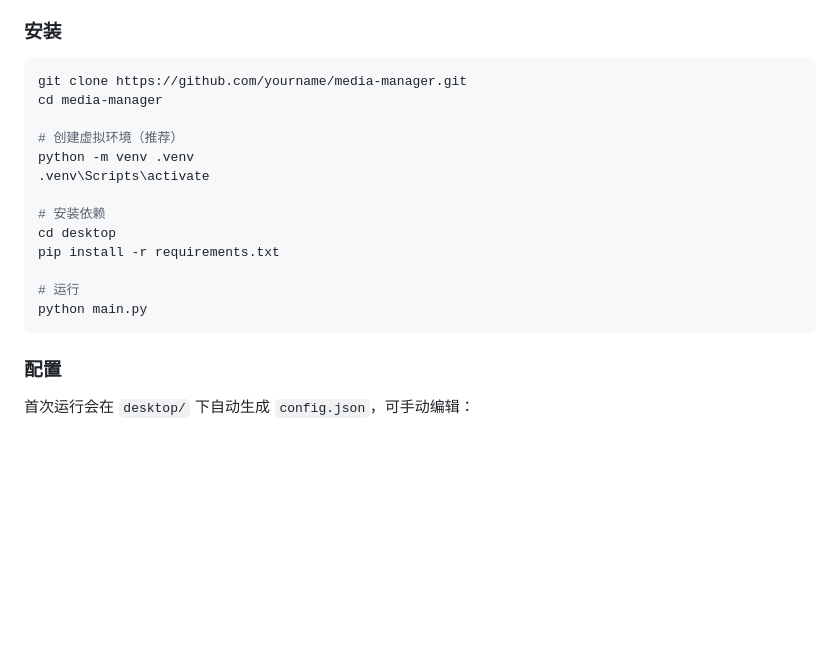
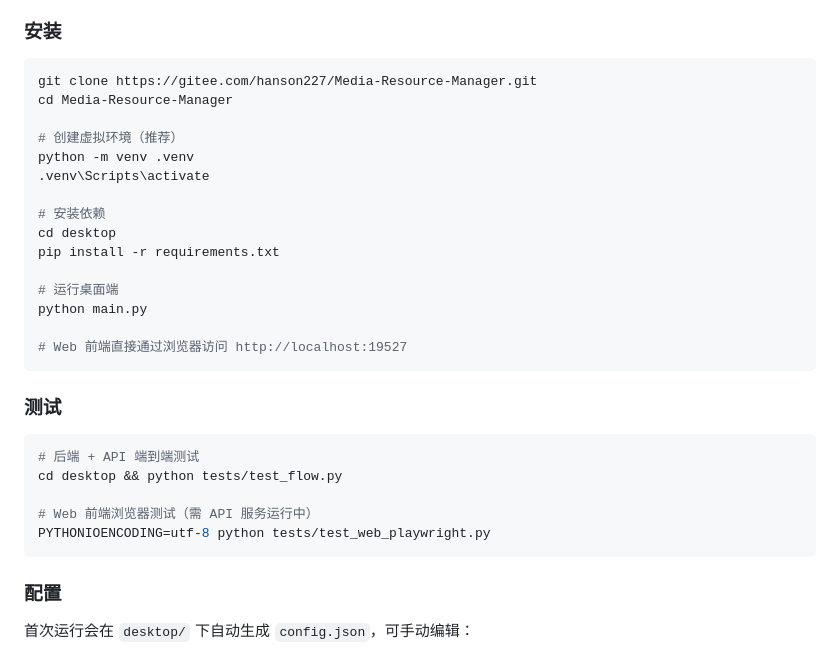
Before and after one commit to Hanson227/Media-Resource-Manager, a Markdown page: README.md, the part around one of its changes. Rendered like a GitHub page; blank space fills up the shorter version.

````diff
--- a/README.md
+++ b/README.md
@@ -106,8 +122,8 @@ SQLite + WAL 模式，10 张表：
 ### 安装
 
 ```bash
-git clone https://github.com/yourname/media-manager.git
-cd media-manager
+git clone https://gitee.com/hanson227/Media-Resource-Manager.git
+cd Media-Resource-Manager
 
 # 创建虚拟环境（推荐）
 python -m venv .venv
@@ -117,8 +133,20 @@ python -m venv .venv
 cd desktop
 pip install -r requirements.txt
 
-# 运行
+# 运行桌面端
 python main.py
+
+# Web 前端直接通过浏览器访问 http://localhost:19527
+```
+
+### 测试
+
+```bash
+# 后端 + API 端到端测试
+cd desktop && python tests/test_flow.py
+
+# Web 前端浏览器测试（需 API 服务运行中）
+PYTHONIOENCODING=utf-8 python tests/test_web_playwright.py
 ```
 
 ### 配置
````
Also changed, not shown: other parts of README.md (+49 -29 lines).
